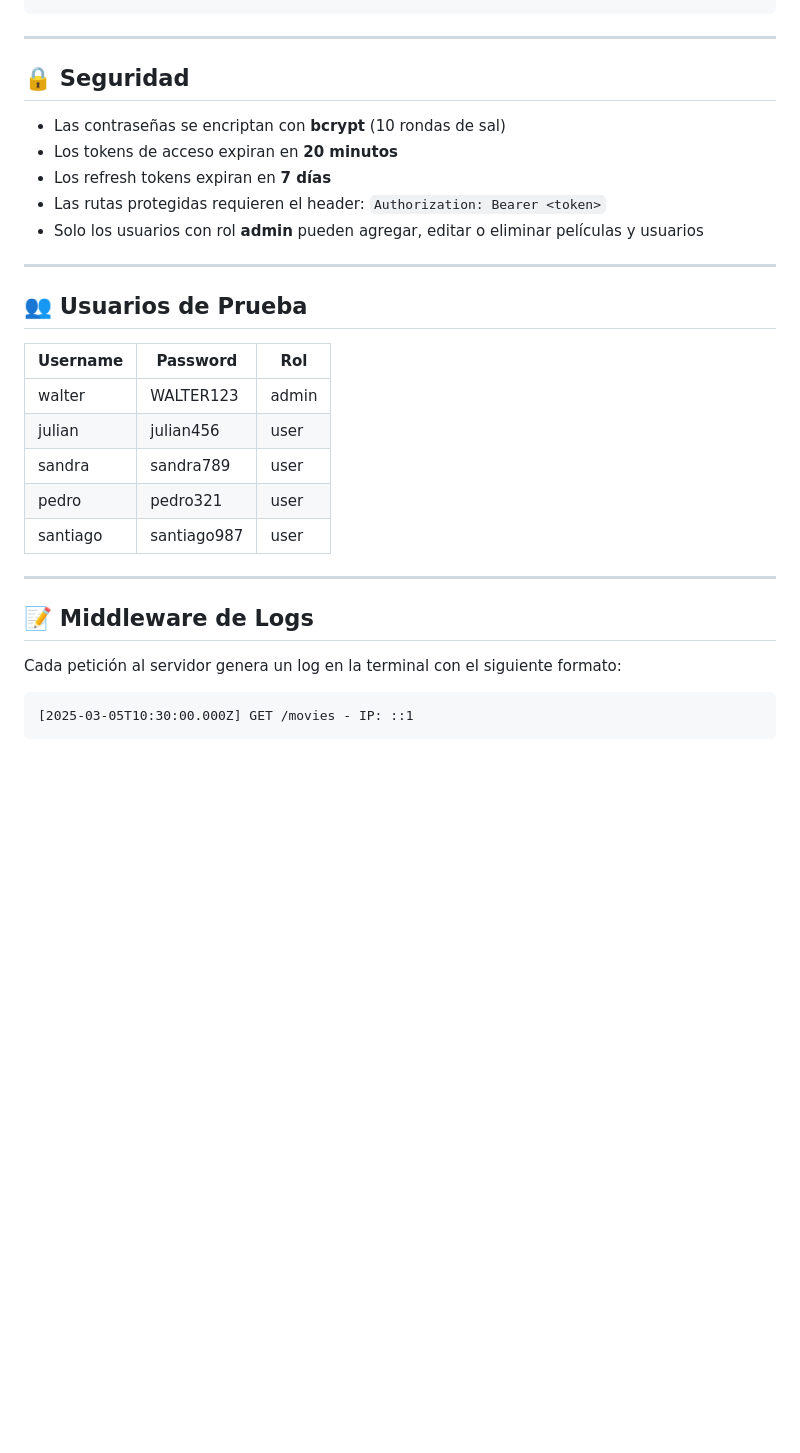
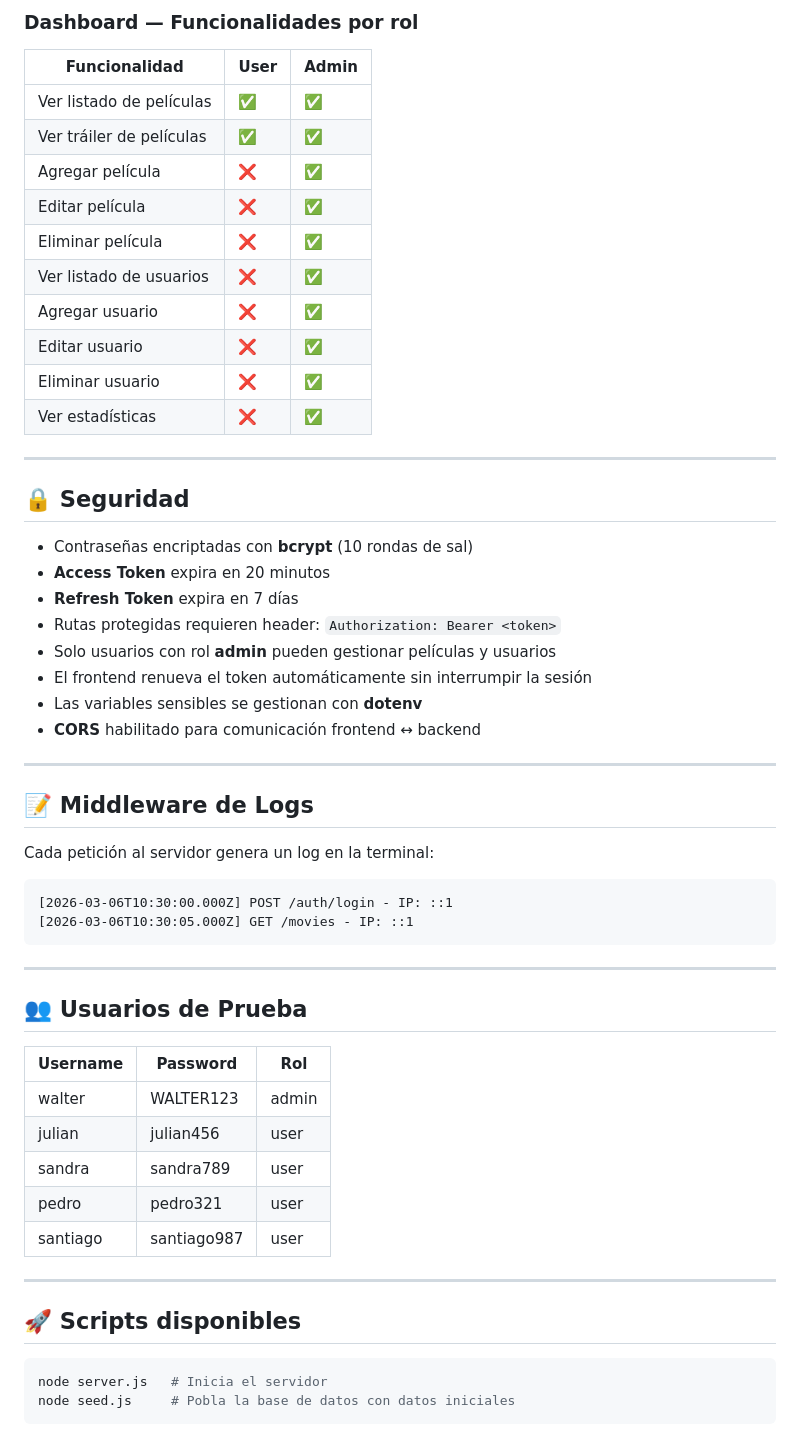
Before and after one commit to Waly666/cine-jw-frontend, a Markdown page: README.MD, the part around one of its changes. Rendered like a GitHub page; blank space fills up the shorter version.

````diff
--- a/README.MD
+++ b/README.MD
@@ -200,32 +261,61 @@ Authorization: Bearer <accessToken>
 ```
+
+### Dashboard — Funcionalidades por rol
+
+| Funcionalidad            | User | Admin |
+| ------------------------ | ---- | ----- |
+| Ver listado de películas | ✅   | ✅    |
+| Ver tráiler de películas | ✅   | ✅    |
+| Agregar película         | ❌   | ✅    |
+| Editar película          | ❌   | ✅    |
+| Eliminar película        | ❌   | ✅    |
+| Ver listado de usuarios  | ❌   | ✅    |
+| Agregar usuario          | ❌   | ✅    |
+| Editar usuario           | ❌   | ✅    |
+| Eliminar usuario         | ❌   | ✅    |
+| Ver estadísticas         | ❌   | ✅    |
 
 ---
 
 ## 🔒 Seguridad
 
-- Las contraseñas se encriptan con **bcrypt** (10 rondas de sal)
-- Los tokens de acceso expiran en **20 minutos**
-- Los refresh tokens expiran en **7 días**
-- Las rutas protegidas requieren el header: `Authorization: Bearer <token>`
-- Solo los usuarios con rol **admin** pueden agregar, editar o eliminar películas y usuarios
+- Contraseñas encriptadas con **bcrypt** (10 rondas de sal)
+- **Access Token** expira en 20 minutos
+- **Refresh Token** expira en 7 días
+- Rutas protegidas requieren header: `Authorization: Bearer <token>`
+- Solo usuarios con rol **admin** pueden gestionar películas y usuarios
+- El frontend renueva el token automáticamente sin interrumpir la sesión
+- Las variables sensibles se gestionan con **dotenv**
+- **CORS** habilitado para comunicación frontend ↔ backend
+
+---
+
+## 📝 Middleware de Logs
+
+Cada petición al servidor genera un log en la terminal:
+
+```
+[2026-03-06T10:30:00.000Z] POST /auth/login - IP: ::1
+[2026-03-06T10:30:05.000Z] GET /movies - IP: ::1
+```
 
 ---
 
 ## 👥 Usuarios de Prueba
 
-| Username | Password | Rol |
-|----------|----------|-----|
-| walter | WALTER123 | admin |
-| julian | julian456 | user |
-| sandra | sandra789 | user |
-| pedro | pedro321 | user |
-| santiago | santiago987 | user |
+| Username | Password    | Rol   |
+| -------- | ----------- | ----- |
+| walter   | WALTER123   | admin |
+| julian   | julian456   | user  |
+| sandra   | sandra789   | user  |
+| pedro    | pedro321    | user  |
+| santiago | santiago987 | user  |
 
 ---
 
-## 📝 Middleware de Logs
+## 🚀 Scripts disponibles
 
-Cada petición al servidor genera un log en la terminal con el siguiente formato:
+```bash
+node server.js   # Inicia el servidor
+node seed.js     # Pobla la base de datos con datos iniciales
 ```
-[2025-03-05T10:30:00.000Z] GET /movies - IP: ::1
-```
````
Also changed, not shown: other parts of README.MD (+143 -82 lines).
